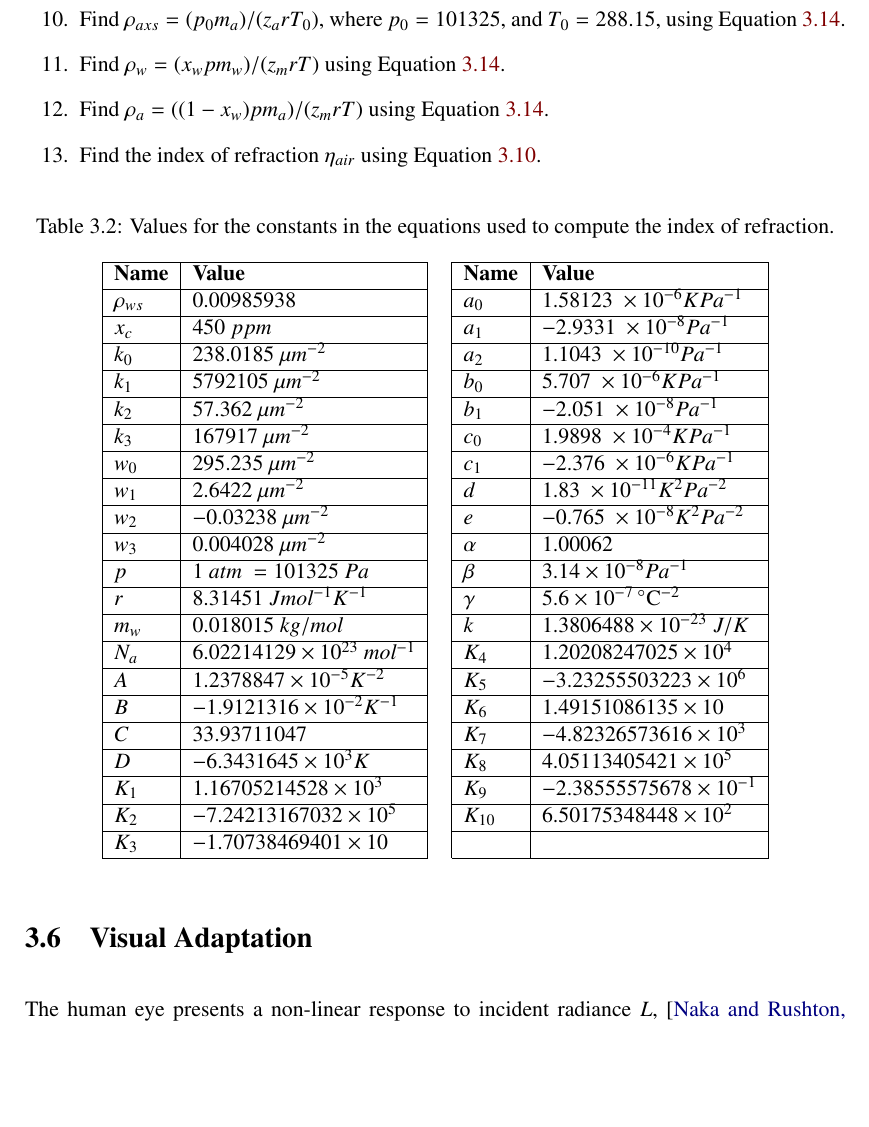
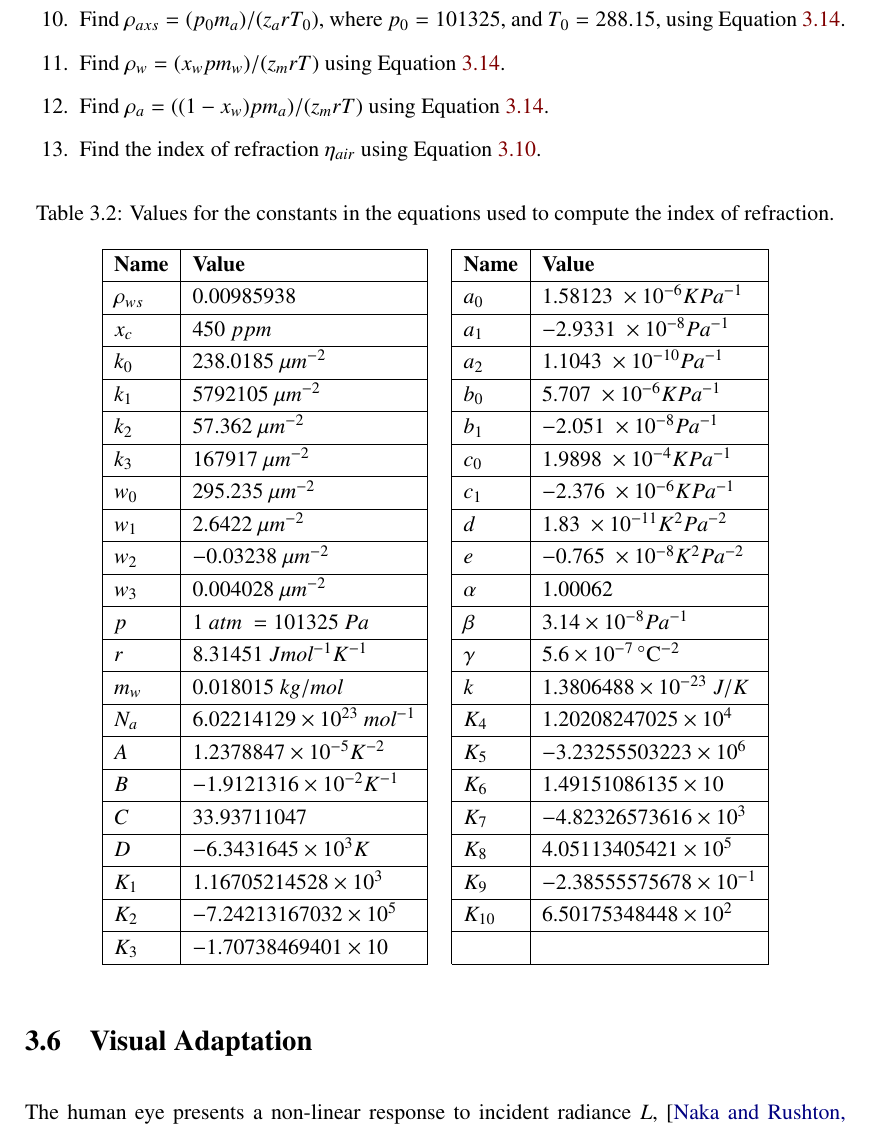
Before and after one commit to Era-Dorta/fire-modeling, a LaTeX thesis (fire-shaders/report/fire_rendering.tex, which reads fire-shaders/report/methodology.tex): part of page 18 of 30, cut so that both start at the same text, the shorter picture padded with empty space. Compiled offline with pdfLaTeX.

Commit message:
Report, minor fix

```diff
--- a/fire-shaders/report/methodology.tex
+++ b/fire-shaders/report/methodology.tex
@@ -284,6 +284,7 @@ The steps to compute the index of refraction are listed below
 \item Find the index of refraction $\eta_{air}$ using Equation~\ref{eq:ciddor_eta_air}.
 \end{enumerate}
 
+\renewcommand{\arraystretch}{1.2} % Add extra vertical space, otherwise the equations look awful in the table
 \begin{table}[htbp!]
 \centering
 \caption{Values for the constants in the equations used to compute the index of refraction.}
@@ -314,6 +315,7 @@ $K_2$ & $-7.24213167032 \times 10^{5}$       &  & $K_{10}$ & $6.50175348448 \tim
 $K_3$ & $-1.70738469401 \times 10$           &  &        &                                 \\ \cline{1-2} \cline{4-5}
 \end{tabular}
 \end{table}
+\renewcommand{\arraystretch}{1} % Restore to previous value
 
 \section{Visual Adaptation}
 \label{sec:visual_adaptation}
```
